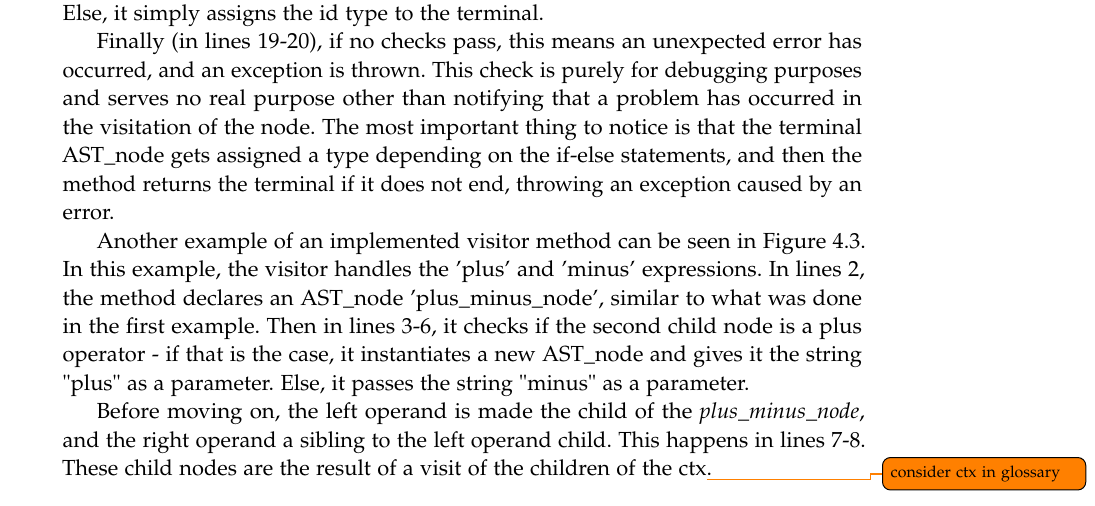
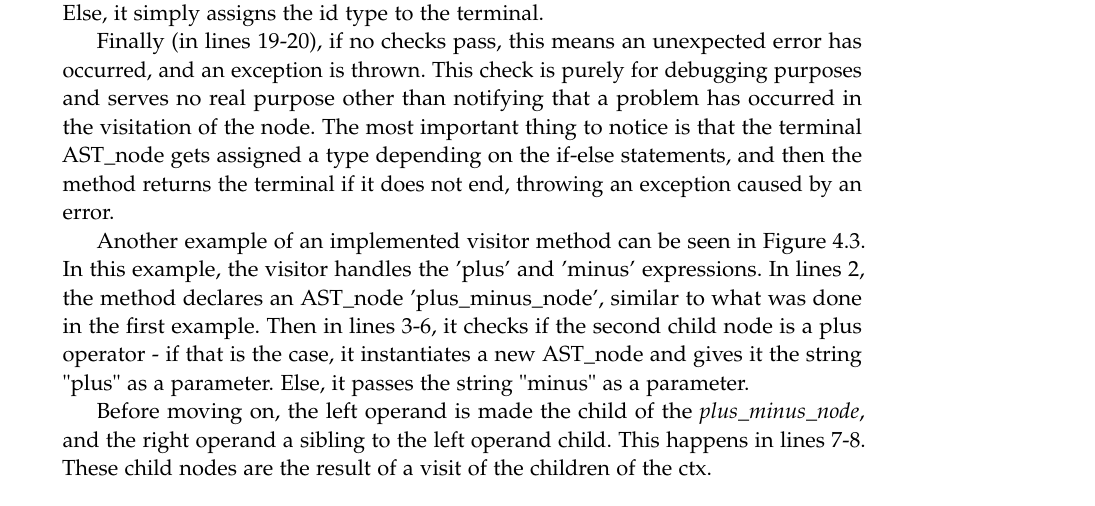
Before and after one commit to AAU-Dat/P4-Concurrent-Arduino, a LaTeX thesis (project-report/main.tex, which reads project-report/chapters/04 implementation/visitor.tex): part of page 51 of 85, cut so that both start at the same text. Compiled offline with pdfLaTeX.

Commit message:
small changes

```diff
--- a/project-report/chapters/04 implementation/visitor.tex
+++ b/project-report/chapters/04 implementation/visitor.tex
@@ -69,6 +69,6 @@ Another example of an implemented visitor method can be seen in Figure~\ref{lst:
 \end{listing}
 
 
-Before moving on, the left operand is made the child of the \textit{plus\_minus\_node}, and the right operand a sibling to the left operand child. This happens in lines 7-8. These child nodes are the result of a visit of the children of the ctx\todo{consider ctx in glossary}.
+Before moving on, the left operand is made the child of the \textit{plus\_minus\_node}, and the right operand a sibling to the left operand child. This happens in lines 7-8. These child nodes are the result of a visit of the children of the ctx.
 
 To ensure that the expression is valid and legal in Arc, we instantiate an AST\_node array in line 9, with the two operands as elements, and in lines 10-14 check if they both contain the type Types.NUM - if so, Types.NUM is assigned to the \textit{plus\_minus\_node}s type field. Else, en exception is thrown. Finally, we return the \textit{plus\_minus\_node}.
```
